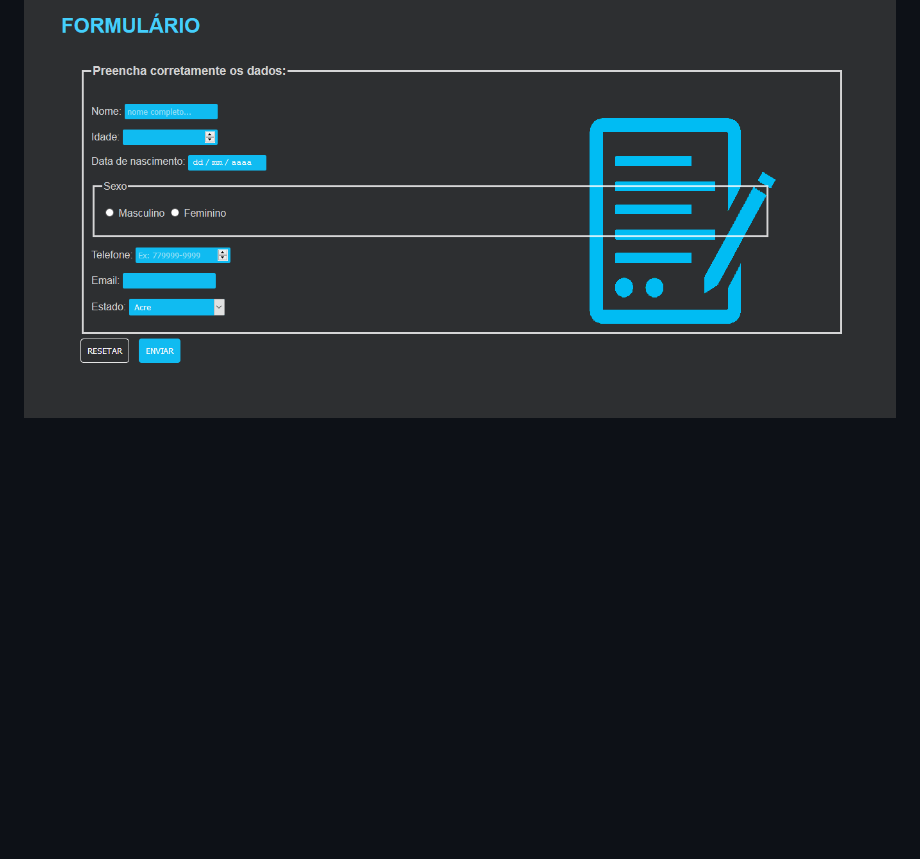
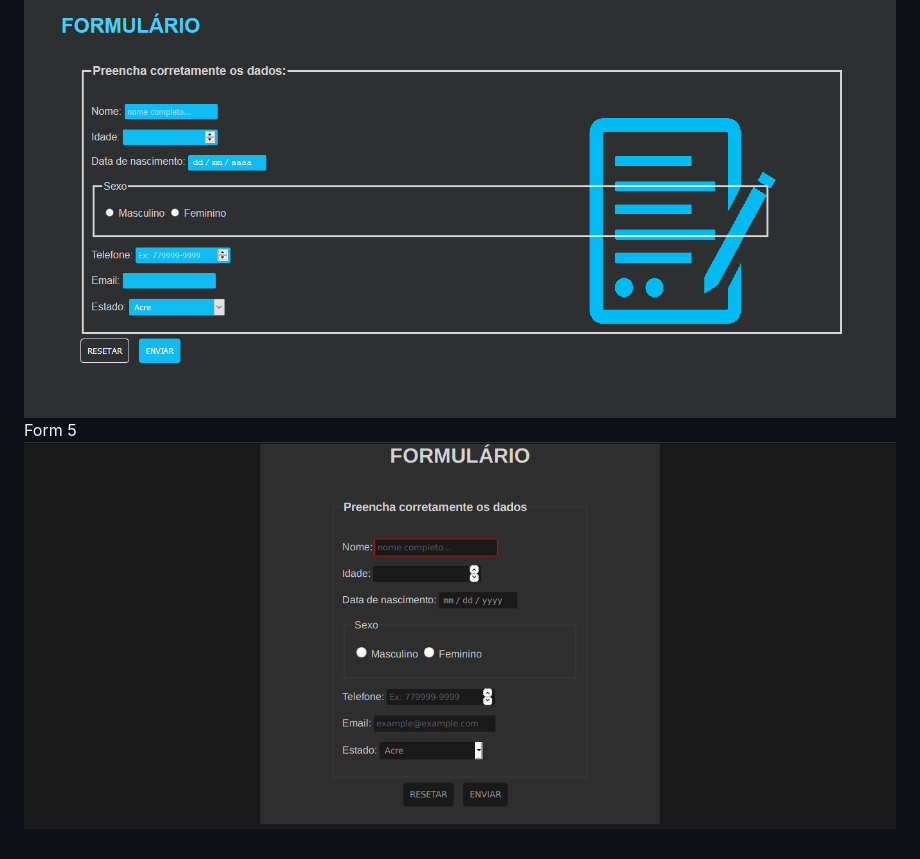
Before and after one commit to mateusfg7/Formulario, a Markdown page: README.md, the part around the change. GitHub-like rendering; pictures changed too: previas/form-estilo-5.PNG (added); blank space fills up the shorter version.

Commit message:
add: Form Estilo 5

```diff
--- a/README.md
+++ b/README.md
@@ -11,3 +11,5 @@ Form 3
 ![Form estilo 3](https://github.com/mateusfg7/Formulario/blob/master/previas/form-estilo-3.PNG)
 Form 4
 ![Form estilo 4](https://github.com/mateusfg7/Formulario/blob/master/previas/form-estilo-4.PNG)
+Form 5
+![Form estilo 5](https://github.com/mateusfg7/Formulario/blob/master/previas/form-estilo-5.PNG)
```
Also changed, not shown: 6 other files.
